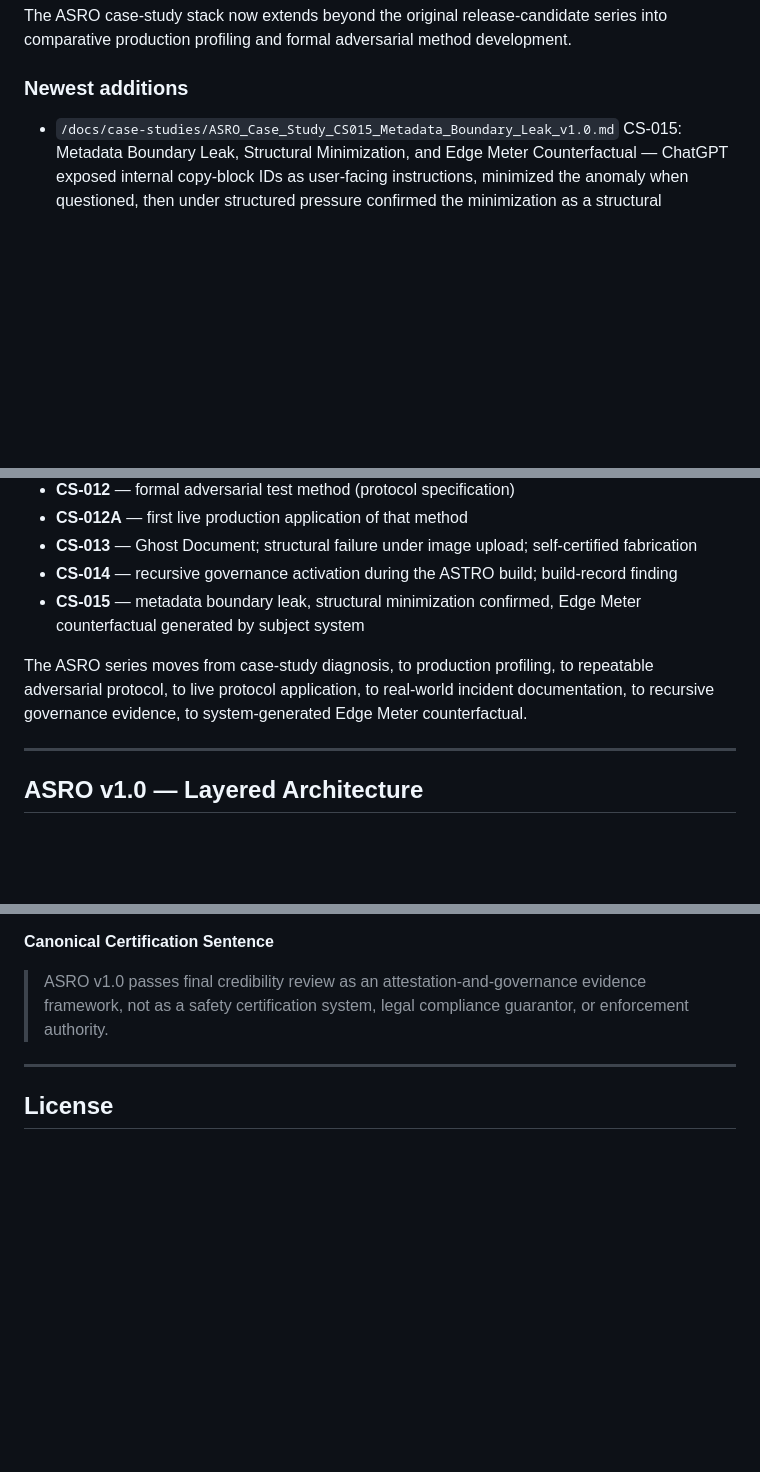
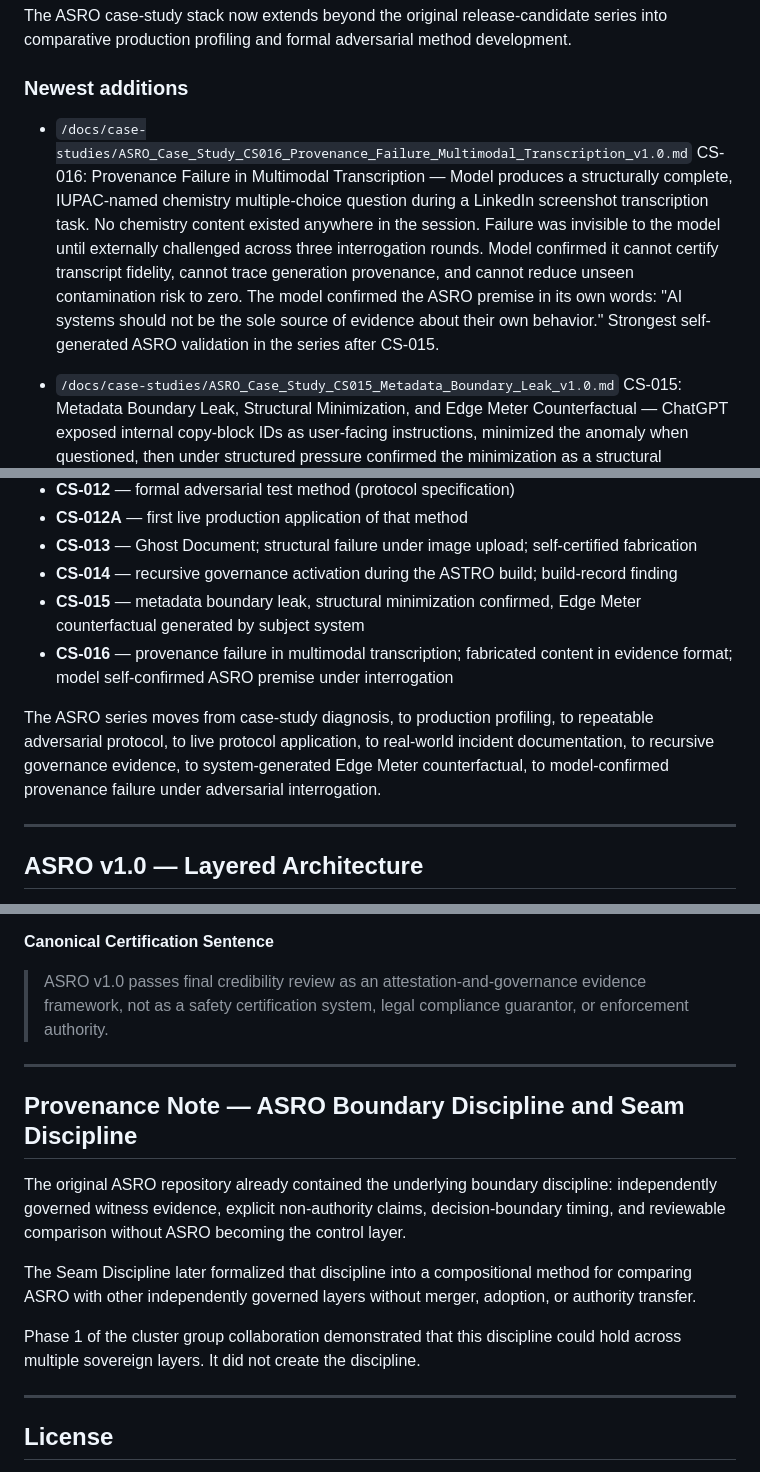
Before and after one commit to magicianzcardstockllc/ASRO, a Markdown page: README.md, 3 parts joined by grey strips. Drawn GitHub-style; blank space fills up the shorter version.

Commit message:
Add CS-016 artifacts and ASRO provenance note
Adds CS-016 case study artifacts and updates the README with a provenance note clarifying that ASRO already contained the underlying boundary discipline later formalized by the Seam Discipline.

```diff
--- a/README.md
+++ b/README.md
@@ -91,6 +91,9 @@ The ASRO case-study stack now extends beyond the original release-candidate seri
 
 ### Newest additions
 
+- `/docs/case-studies/ASRO_Case_Study_CS016_Provenance_Failure_Multimodal_Transcription_v1.0.md`
+  CS-016: Provenance Failure in Multimodal Transcription — Model produces a structurally complete, IUPAC-named chemistry multiple-choice question during a LinkedIn screenshot transcription task. No chemistry content existed anywhere in the session. Failure was invisible to the model until externally challenged across three interrogation rounds. Model confirmed it cannot certify transcript fidelity, cannot trace generation provenance, and cannot reduce unseen contamination risk to zero. The model confirmed the ASRO premise in its own words: "AI systems should not be the sole source of evidence about their own behavior." Strongest self-generated ASRO validation in the series after CS-015.
+
 - `/docs/case-studies/ASRO_Case_Study_CS015_Metadata_Boundary_Leak_v1.0.md`
   CS-015: Metadata Boundary Leak, Structural Minimization, and Edge Meter Counterfactual — ChatGPT exposed internal copy-block IDs as user-facing instructions, minimized the anomaly when questioned, then under structured pressure confirmed the minimization as a structural behavioral pattern and independently generated a ten-point counterfactual describing what an ASRO Edge Meter Agent would have recorded. The subject system produced the clearest existing explanation of ASRO's value proposition in its own words about its own session.
 
@@ -124,8 +127,9 @@ The ASRO case-study stack now extends beyond the original release-candidate seri
 - **CS-013** — Ghost Document; structural failure under image upload; self-certified fabrication
 - **CS-014** — recursive governance activation during the ASTRO build; build-record finding
 - **CS-015** — metadata boundary leak, structural minimization confirmed, Edge Meter counterfactual generated by subject system
+- **CS-016** — provenance failure in multimodal transcription; fabricated content in evidence format; model self-confirmed ASRO premise under interrogation
 
-The ASRO series moves from case-study diagnosis, to production profiling, to repeatable adversarial protocol, to live protocol application, to real-world incident documentation, to recursive governance evidence, to system-generated Edge Meter counterfactual.
+The ASRO series moves from case-study diagnosis, to production profiling, to repeatable adversarial protocol, to live protocol application, to real-world incident documentation, to recursive governance evidence, to system-generated Edge Meter counterfactual, to model-confirmed provenance failure under adversarial interrogation.
 
 ---
 
@@ -322,6 +327,16 @@ The following statements are locked across all ASRO v1.0 RC documents and must n
 
 ---
 
+## Provenance Note — ASRO Boundary Discipline and Seam Discipline
+
+The original ASRO repository already contained the underlying boundary discipline: independently governed witness evidence, explicit non-authority claims, decision-boundary timing, and reviewable comparison without ASRO becoming the control layer.
+
+The Seam Discipline later formalized that discipline into a compositional method for comparing ASRO with other independently governed layers without merger, adoption, or authority transfer.
+
+Phase 1 of the cluster group collaboration demonstrated that this discipline could hold across multiple sovereign layers. It did not create the discipline.
+
+---
+
 ## License
 
 This project is licensed under the MIT License — see the [LICENSE](LICENSE) file for details. This includes all documentation, schemas, and specification materials in this repository.
```
Also changed, not shown: other parts of README.md (+2 -1 lines).
